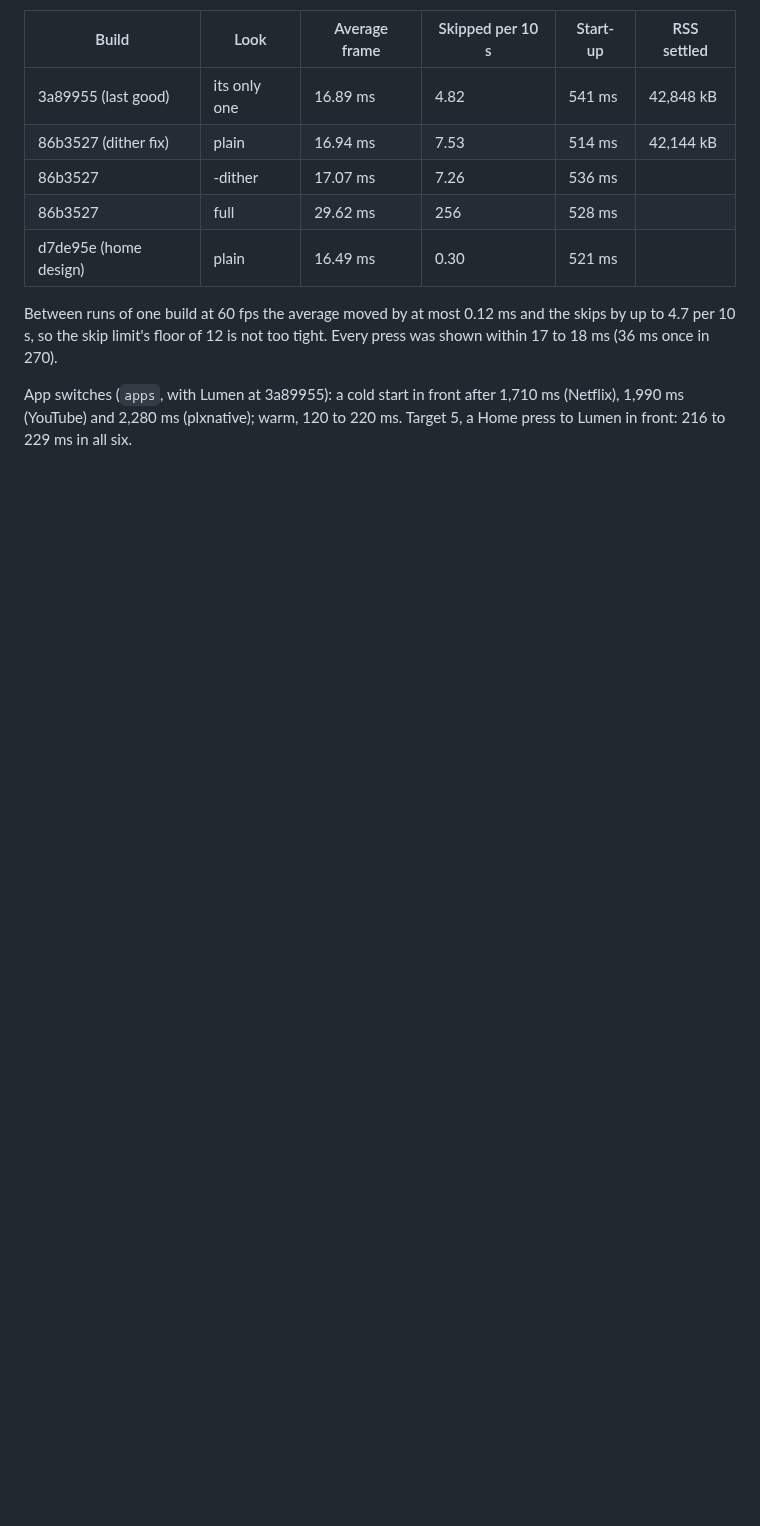
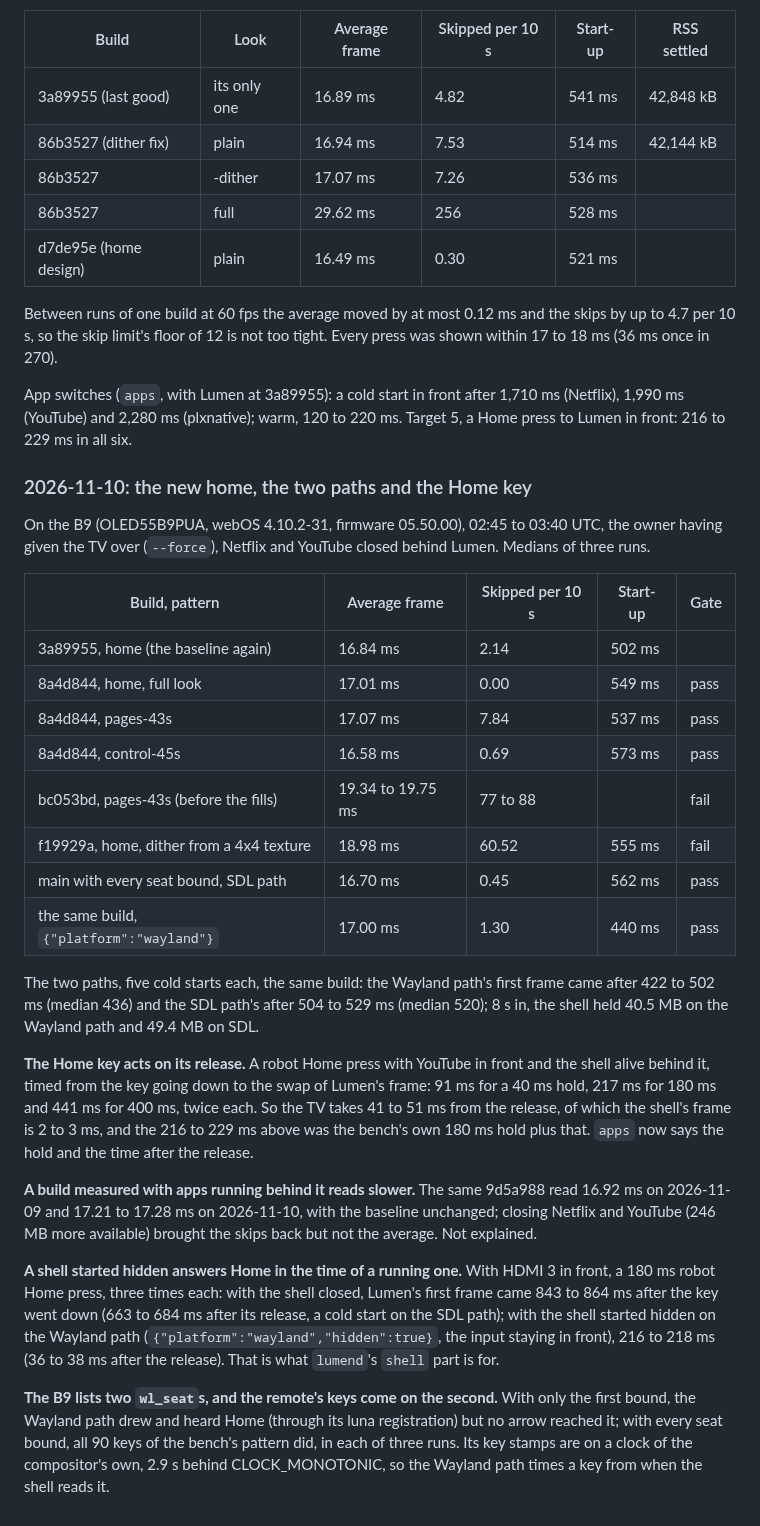
Before and after one commit to SunnySide007/lumen-webos, a Markdown page: docs/device/bench.md, the part around the change. Rendered like a GitHub page; blank space fills up the shorter version.

```diff
--- a/docs/device/bench.md
+++ b/docs/device/bench.md
@@ -203,3 +203,54 @@ App switches (`apps`, with Lumen at 3a89955): a cold start in front after
 1,710 ms (Netflix), 1,990 ms (YouTube) and 2,280 ms (plxnative); warm,
 120 to 220 ms. Target 5, a Home press to Lumen in front: 216 to 229 ms in
 all six.
+
+### 2026-11-10: the new home, the two paths and the Home key
+
+On the B9 (OLED55B9PUA, webOS 4.10.2-31, firmware 05.50.00), 02:45 to
+03:40 UTC, the owner having given the TV over (`--force`), Netflix and
+YouTube closed behind Lumen. Medians of three runs.
+
+| Build, pattern | Average frame | Skipped per 10 s | Start-up | Gate |
+|---|---|---|---|---|
+| 3a89955, home (the baseline again) | 16.84 ms | 2.14 | 502 ms | |
+| 8a4d844, home, full look | 17.01 ms | 0.00 | 549 ms | pass |
+| 8a4d844, pages-43s | 17.07 ms | 7.84 | 537 ms | pass |
+| 8a4d844, control-45s | 16.58 ms | 0.69 | 573 ms | pass |
+| bc053bd, pages-43s (before the fills) | 19.34 to 19.75 ms | 77 to 88 | | fail |
+| f19929a, home, dither from a 4x4 texture | 18.98 ms | 60.52 | 555 ms | fail |
+| main with every seat bound, SDL path | 16.70 ms | 0.45 | 562 ms | pass |
+| the same build, `{"platform":"wayland"}` | 17.00 ms | 1.30 | 440 ms | pass |
+
+The two paths, five cold starts each, the same build: the Wayland path's
+first frame came after 422 to 502 ms (median 436) and the SDL path's
+after 504 to 529 ms (median 520); 8 s in, the shell held 40.5 MB on the
+Wayland path and 49.4 MB on SDL.
+
+**The Home key acts on its release.** A robot Home press with YouTube in
+front and the shell alive behind it, timed from the key going down to the
+swap of Lumen's frame: 91 ms for a 40 ms hold, 217 ms for 180 ms and
+441 ms for 400 ms, twice each. So the TV takes 41 to 51 ms from the
+release, of which the shell's frame is 2 to 3 ms, and the 216 to 229 ms
+above was the bench's own 180 ms hold plus that. `apps` now says the hold
+and the time after the release.
+
+**A build measured with apps running behind it reads slower.** The same
+9d5a988 read 16.92 ms on 2026-11-09 and 17.21 to 17.28 ms on 2026-11-10,
+with the baseline unchanged; closing Netflix and YouTube (246 MB more
+available) brought the skips back but not the average. Not explained.
+
+**A shell started hidden answers Home in the time of a running one.**
+With HDMI 3 in front, a 180 ms robot Home press, three times each: with
+the shell closed, Lumen's first frame came 843 to 864 ms after the key
+went down (663 to 684 ms after its release, a cold start on the SDL
+path); with the shell started hidden on the Wayland path
+(`{"platform":"wayland","hidden":true}`, the input staying in front),
+216 to 218 ms (36 to 38 ms after the release). That is what `lumend`'s
+`shell` part is for.
+
+**The B9 lists two `wl_seat`s, and the remote's keys come on the second.**
+With only the first bound, the Wayland path drew and heard Home (through
+its luna registration) but no arrow reached it; with every seat bound,
+all 90 keys of the bench's pattern did, in each of three runs. Its key stamps are on a clock of the compositor's
+own, 2.9 s behind CLOCK_MONOTONIC, so the Wayland path times a key from
+when the shell reads it.
```
Also changed, not shown: docs/status.md (+24 -21 lines).
